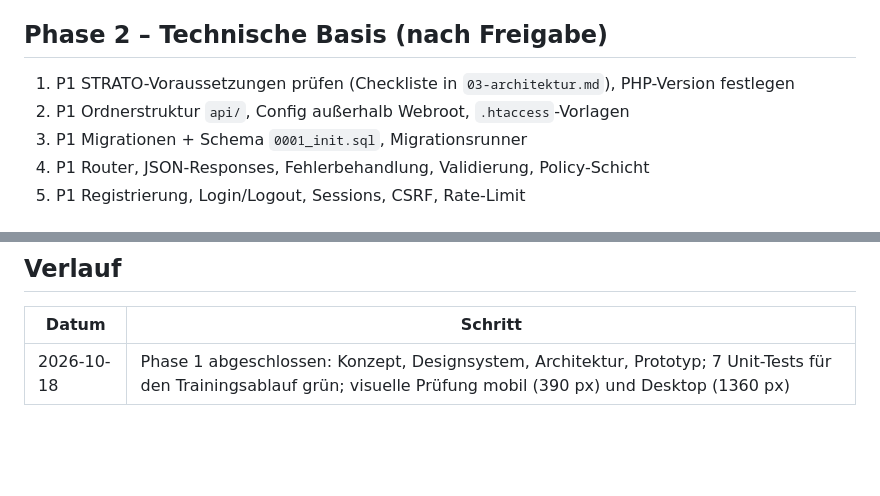
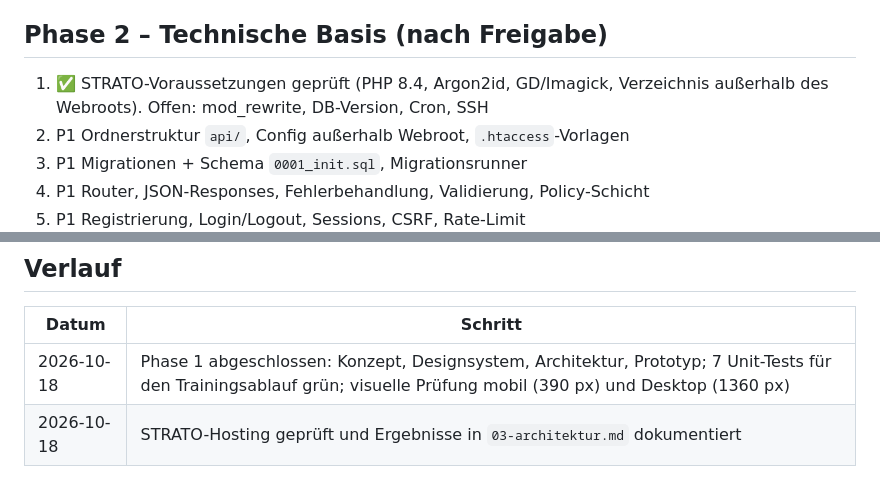
Before and after one commit to doxie27/doxdiary, a Markdown page: docs/04-entwicklungsplan.md, 2 parts joined by grey strips. GitHub-like rendering; blank space fills up the shorter version.

```diff
--- a/docs/04-entwicklungsplan.md
+++ b/docs/04-entwicklungsplan.md
@@ -18,7 +18,7 @@ Willkommen & Auth-Oberflächen (ohne echte Anmeldung) · Dashboard · Hund wechs
 
 ## Phase 2 – Technische Basis (nach Freigabe)
 
-1. P1 STRATO-Voraussetzungen prüfen (Checkliste in `03-architektur.md`), PHP-Version festlegen
+1. ✅ STRATO-Voraussetzungen geprüft (PHP 8.4, Argon2id, GD/Imagick, Verzeichnis außerhalb des Webroots). Offen: mod_rewrite, DB-Version, Cron, SSH
 2. P1 Ordnerstruktur `api/`, Config außerhalb Webroot, `.htaccess`-Vorlagen
 3. P1 Migrationen + Schema `0001_init.sql`, Migrationsrunner
 4. P1 Router, JSON-Responses, Fehlerbehandlung, Validierung, Policy-Schicht
@@ -57,3 +57,4 @@ Familienkonten · Therapeut:innen-Accounts & Praxen · Planzuweisung · Freigabe
 | Datum | Schritt |
 |---|---|
 | 2026-10-18 | Phase 1 abgeschlossen: Konzept, Designsystem, Architektur, Prototyp; 7 Unit-Tests für den Trainingsablauf grün; visuelle Prüfung mobil (390 px) und Desktop (1360 px) |
+| 2026-10-18 | STRATO-Hosting geprüft und Ergebnisse in `03-architektur.md` dokumentiert |
```
Also changed, not shown: docs/03-architektur.md (+42 -14 lines).
